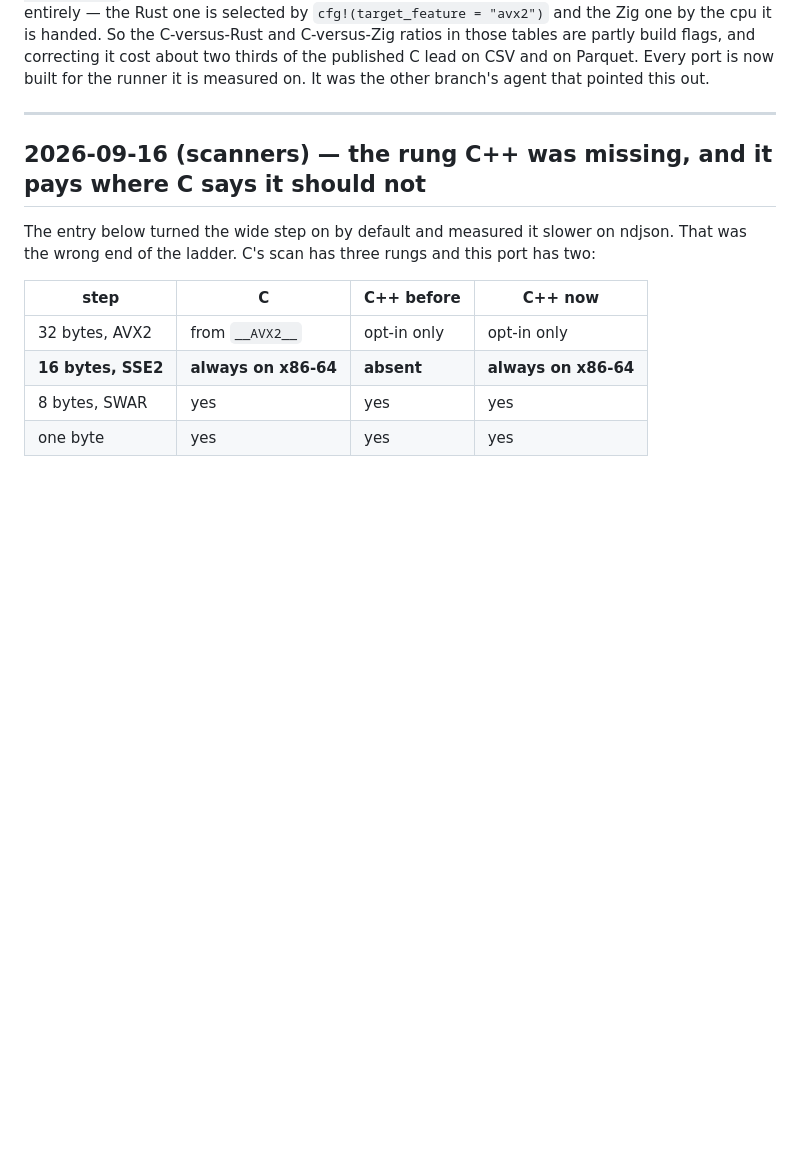
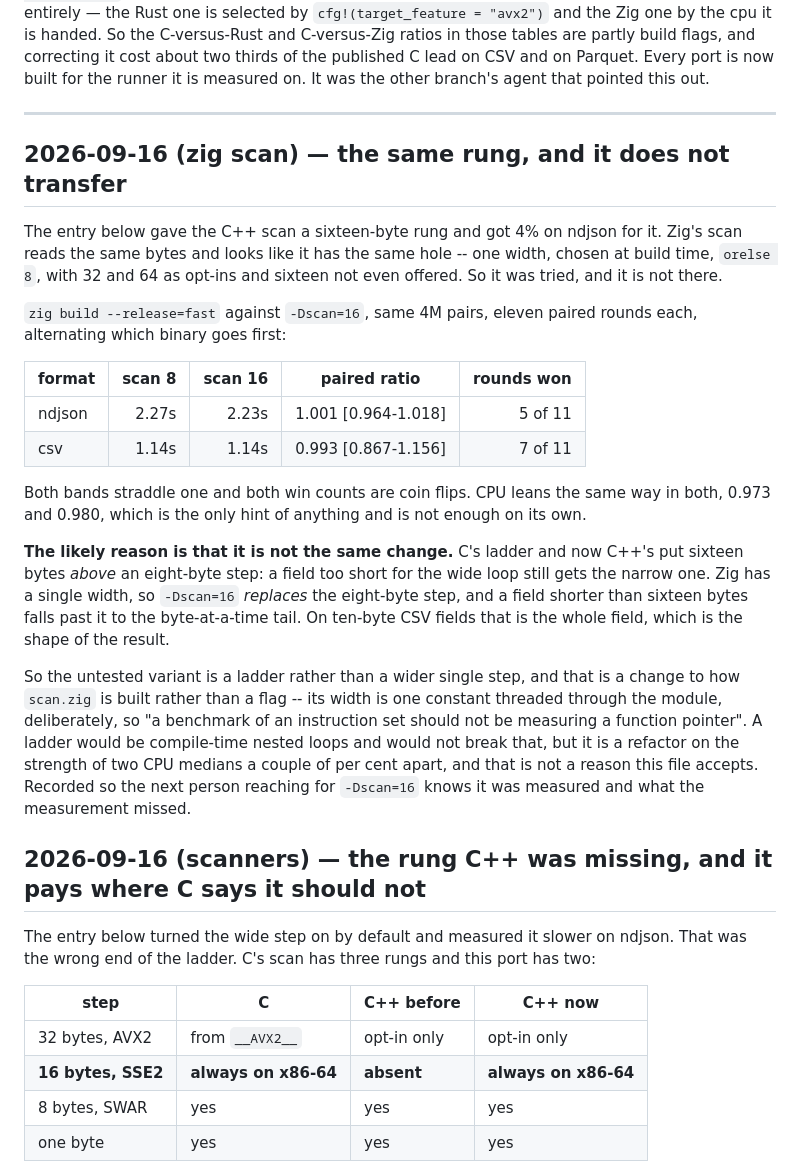
Before and after one commit to andrey-usa/csvdiff, a Markdown page: BENCHMARKS.md, the part around the change. Drawn GitHub-style; blank space fills up the shorter version.

Commit message:
zig scan: the same rung as C++, and it does not transfer (#85)
The previous entry gave the C++ scan a sixteen-byte rung and got 4% on
ndjson. Zig's scan reads the same bytes and looks like it has the same
hole -- one width, `orelse 8`, with 32 and 64 as opt-ins and sixteen not
offered at all. So it was tried, and it is not there.

Eleven paired rounds each, same 4M pairs, alternating who goes first:

  ndjson  2.27s -> 2.23s   1.001 [0.964-1.018]   5 of 11
  csv     1.14s -> 1.14s   0.993 [0.867-1.156]   7 of 11

Both bands straddle one, both win counts are coin flips. CPU leans the
same way in both, 0.973 and 0.980, which is the only hint of anything and
is not enough alone. ndjson is where C++ won 11 of 11 on a tight band, and
Zig shows nothing there.

The likely reason is that it is not the same change. C's ladder and now
C++'s put sixteen bytes above an eight-byte step, so a field too short for
the wide loop still gets the narrow one. Zig has a single width, so
-Dscan=16 replaces the eight-byte step and a field shorter than sixteen
bytes falls past it to the byte-at-a-time tail. On ten-byte CSV fields
that is the whole field.

So the untested variant is a ladder rather than a wider single step, which
is a change to how scan.zig is built rather than a flag. That would be
compile-time nested loops and would not break its "not measuring a
function pointer" rule, but it is a refactor on the strength of two CPU
medians a couple of per cent apart, and that is not a reason this file
accepts. Recorded so the next person reaching for -Dscan=16 knows it was
measured and what the measurement missed.


Claude-Session: https://claude.ai/code/session_01J3cWxU9xYCoP7xSoj9FX46

Co-authored-by: Claude <noreply@anthropic.com>

```diff
--- a/BENCHMARKS.md
+++ b/BENCHMARKS.md
@@ -72,6 +72,41 @@ Parquet. Every port is now built for the runner it is measured on. It was the
 other branch's agent that pointed this out.
 
 ---
+
+## 2026-09-16 (zig scan) — the same rung, and it does not transfer
+
+The entry below gave the C++ scan a sixteen-byte rung and got 4% on ndjson for
+it. Zig's scan reads the same bytes and looks like it has the same hole -- one
+width, chosen at build time, `orelse 8`, with 32 and 64 as opt-ins and sixteen
+not even offered. So it was tried, and it is not there.
+
+`zig build --release=fast` against `-Dscan=16`, same 4M pairs, eleven paired
+rounds each, alternating which binary goes first:
+
+| format | scan 8 | scan 16 | paired ratio | rounds won |
+|--------|-------:|--------:|--------------|-----------:|
+| ndjson | 2.27s | 2.23s | 1.001 [0.964-1.018] | 5 of 11 |
+| csv    | 1.14s | 1.14s | 0.993 [0.867-1.156] | 7 of 11 |
+
+Both bands straddle one and both win counts are coin flips. CPU leans the same
+way in both, 0.973 and 0.980, which is the only hint of anything and is not
+enough on its own.
+
+**The likely reason is that it is not the same change.** C's ladder and now
+C++'s put sixteen bytes *above* an eight-byte step: a field too short for the
+wide loop still gets the narrow one. Zig has a single width, so `-Dscan=16`
+*replaces* the eight-byte step, and a field shorter than sixteen bytes falls
+past it to the byte-at-a-time tail. On ten-byte CSV fields that is the whole
+field, which is the shape of the result.
+
+So the untested variant is a ladder rather than a wider single step, and that is
+a change to how `scan.zig` is built rather than a flag -- its width is one
+constant threaded through the module, deliberately, so "a benchmark of an
+instruction set should not be measuring a function pointer". A ladder would be
+compile-time nested loops and would not break that, but it is a refactor on the
+strength of two CPU medians a couple of per cent apart, and that is not a reason
+this file accepts. Recorded so the next person reaching for `-Dscan=16` knows it
+was measured and what the measurement missed.
 
 ## 2026-09-16 (scanners) — the rung C++ was missing, and it pays where C says it should not
 
```
